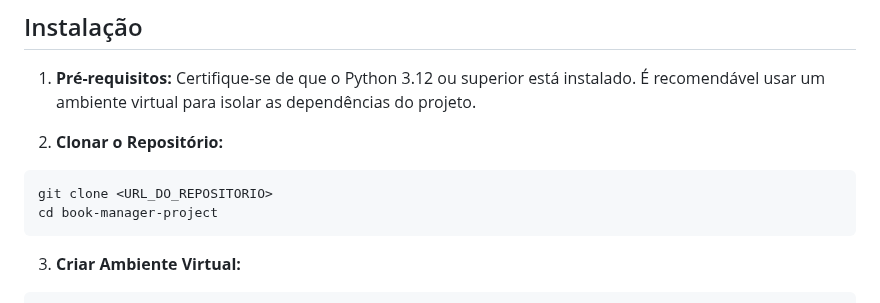
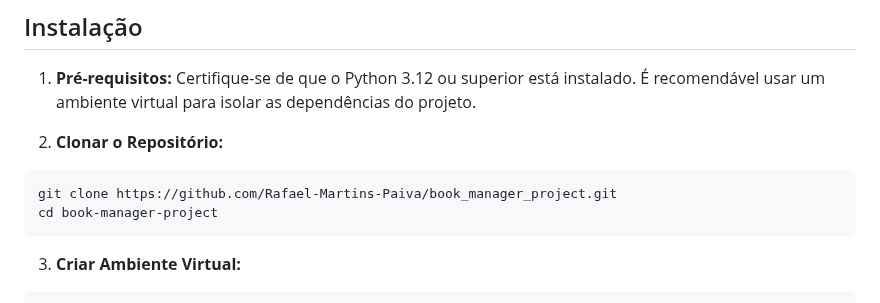
Before and after one commit to Rafael-Martins-Paiva/book_manager_project, a Markdown page: README.md, the part around the change. Rendered like a GitHub page.

````diff
--- a/README.md
+++ b/README.md
@@ -25,7 +25,7 @@ Este projeto é um gerenciador de livros simples construído com Django. Ele for
 2. **Clonar o Repositório:**
 
 ```bash
-git clone <URL_DO_REPOSITORIO>
+git clone https://github.com/Rafael-Martins-Paiva/book_manager_project.git
 cd book-manager-project
 ```
 
````
